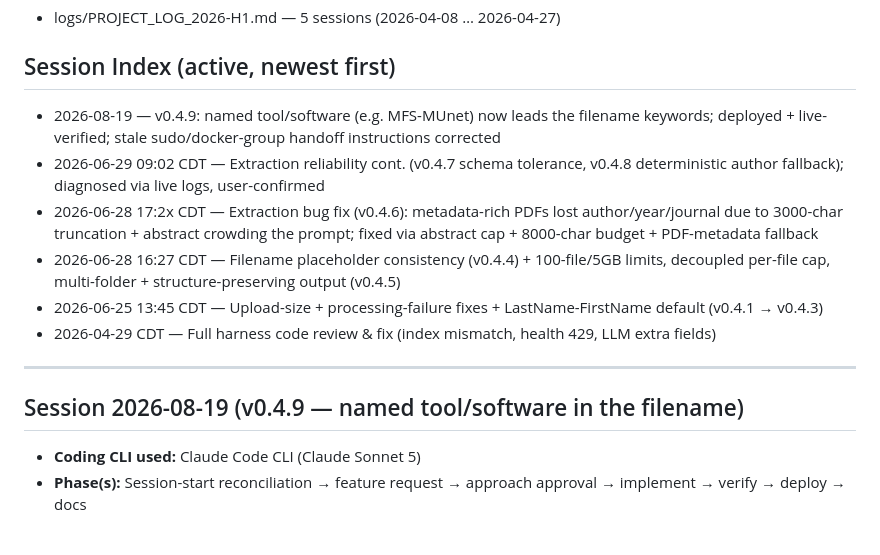
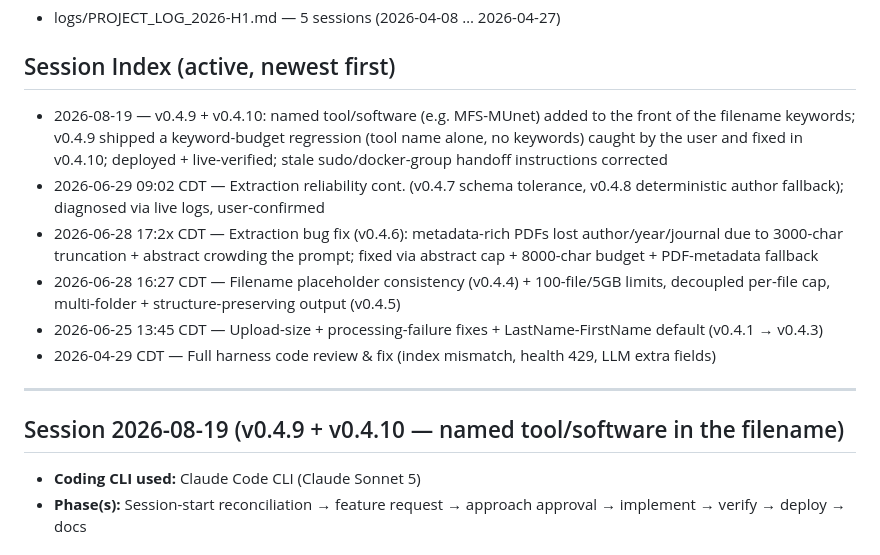
Before and after one commit to CTR-TRANSCEND/research-pdf-renamer, a Markdown page: PROJECT_LOG.md, the part around one of its changes. Drawn GitHub-style.

```diff
--- a/PROJECT_LOG.md
+++ b/PROJECT_LOG.md
@@ -7,7 +7,7 @@ live in logs/. Newest first.
 - logs/PROJECT_LOG_2026-H1.md — 5 sessions (2026-04-08 … 2026-04-27)
 
 ## Session Index (active, newest first)
-- 2026-08-19 — v0.4.9: named tool/software (e.g. MFS-MUnet) now leads the filename keywords; deployed + live-verified; stale sudo/docker-group handoff instructions corrected
+- 2026-08-19 — v0.4.9 + v0.4.10: named tool/software (e.g. MFS-MUnet) added to the front of the filename keywords; v0.4.9 shipped a keyword-budget regression (tool name alone, no keywords) caught by the user and fixed in v0.4.10; deployed + live-verified; stale sudo/docker-group handoff instructions corrected
 - 2026-06-29 09:02 CDT — Extraction reliability cont. (v0.4.7 schema tolerance, v0.4.8 deterministic author fallback); diagnosed via live logs, user-confirmed
 - 2026-06-28 17:2x CDT — Extraction bug fix (v0.4.6): metadata-rich PDFs lost author/year/journal due to 3000-char truncation + abstract crowding the prompt; fixed via abstract cap + 8000-char budget + PDF-metadata fallback
 - 2026-06-28 16:27 CDT — Filename placeholder consistency (v0.4.4) + 100-file/5GB limits, decoupled per-file cap, multi-folder + structure-preserving output (v0.4.5)
@@ -16,7 +16,7 @@ live in logs/. Newest first.
 
 ---
 
-## Session 2026-08-19 (v0.4.9 — named tool/software in the filename)
+## Session 2026-08-19 (v0.4.9 + v0.4.10 — named tool/software in the filename)
 
 - **Coding CLI used:** Claude Code CLI (Claude Sonnet 5)
 - **Phase(s):** Session-start reconciliation → feature request → approach approval → implement → verify → deploy → docs
```
Also changed, not shown: other parts of PROJECT_LOG.md (+24 -0 lines), PROJECT_HANDOFF.md (+8 -3 lines).
